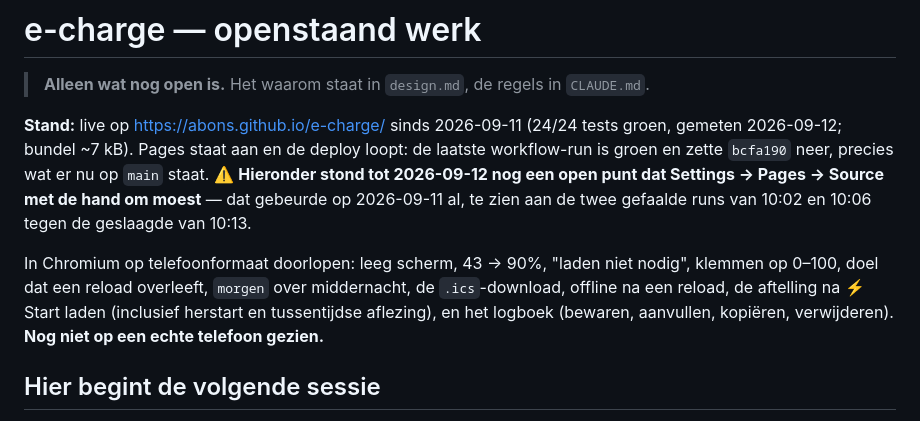
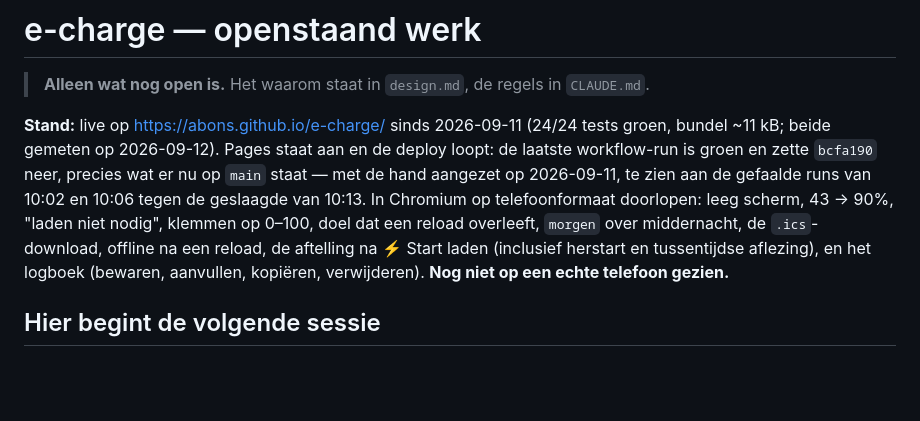
Before and after one commit to abons/e-charge, a Markdown page: todo.md, the part around the change. Drawn GitHub-style; blank space fills up the shorter version.

Commit message:
Reviewfixes: geen vinkjes in todo.md en design.md, en de bundel nagemeten
Drie punten uit de review, alle drie in de bestanden waar ze tegen hun
eigen kopregel in gingen.

- todo.md hield een ⚠️-alinea over dat beschreef wat er tot vandaag nog
  in Openstaand stond. Dit bestand vinkt niet af maar verwijdert, dus die
  alinea is weg; dat Pages op 2026-09-11 met de hand is aangezet staat nu
  als halve zin bij het feit dat de deploy loopt.

- design.md deed hetzelfde met een ⚠️ over wat de kop vroeger zei. Dat is
  geen ontwerpkeuze, en ⚠️ is hier een valkuil en geen gecorrigeerde kop.
  De alinea is weer één geheel, zodat "Daarom past een andere Leaf" niet
  meer over een tussenzin heen terugverwijst.

- "bundel ~7 kB" stond in dezelfde haakjes als de testtelling maar was
  zelf niet nagemeten: npm run build op bcfa190 geeft build/app.js van
  10.861 bytes. Nu ~11 kB, met de meetdatum voor beide getallen.

24/24 tests groen.

Co-Authored-By: Claude Opus 5 <noreply@anthropic.com>
Claude-Session: https://claude.ai/code/session_01WMmfb3j6bqmL8FRR8kJSeb

```diff
--- a/todo.md
+++ b/todo.md
@@ -2,16 +2,14 @@
 
 > **Alleen wat nog open is.** Het waarom staat in `design.md`, de regels in `CLAUDE.md`.
 
-**Stand:** live op <https://abons.github.io/e-charge/> sinds 2026-09-11 (24/24 tests groen, gemeten
-2026-09-12; bundel ~7 kB). Pages staat aan en de deploy loopt: de laatste workflow-run is groen en
-zette `bcfa190` neer, precies wat er nu op `main` staat. ⚠️ **Hieronder stond tot 2026-09-12 nog een
-open punt dat Settings → Pages → Source met de hand om moest** — dat gebeurde op 2026-09-11 al, te
-zien aan de twee gefaalde runs van 10:02 en 10:06 tegen de geslaagde van 10:13.
-
-In Chromium op telefoonformaat doorlopen: leeg scherm, 43 → 90%, "laden niet nodig", klemmen
-op 0–100, doel dat een reload overleeft, `morgen` over middernacht, de `.ics`-download, offline na
-een reload, de aftelling na ⚡ Start laden (inclusief herstart en tussentijdse aflezing), en het
-logboek (bewaren, aanvullen, kopiëren, verwijderen). **Nog niet op een echte telefoon gezien.**
+**Stand:** live op <https://abons.github.io/e-charge/> sinds 2026-09-11 (24/24 tests groen, bundel
+~11 kB; beide gemeten op 2026-09-12). Pages staat aan en de deploy loopt: de laatste workflow-run is
+groen en zette `bcfa190` neer, precies wat er nu op `main` staat — met de hand aangezet op
+2026-09-11, te zien aan de gefaalde runs van 10:02 en 10:06 tegen de geslaagde van 10:13. In
+Chromium op telefoonformaat doorlopen: leeg scherm, 43 → 90%, "laden niet nodig", klemmen op 0–100,
+doel dat een reload overleeft, `morgen` over middernacht, de `.ics`-download, offline na een reload,
+de aftelling na ⚡ Start laden (inclusief herstart en tussentijdse aflezing), en het logboek
+(bewaren, aanvullen, kopiëren, verwijderen). **Nog niet op een echte telefoon gezien.**
 
 ## Hier begint de volgende sessie
 
```
Also changed, not shown: design.md (+2 -5 lines).
